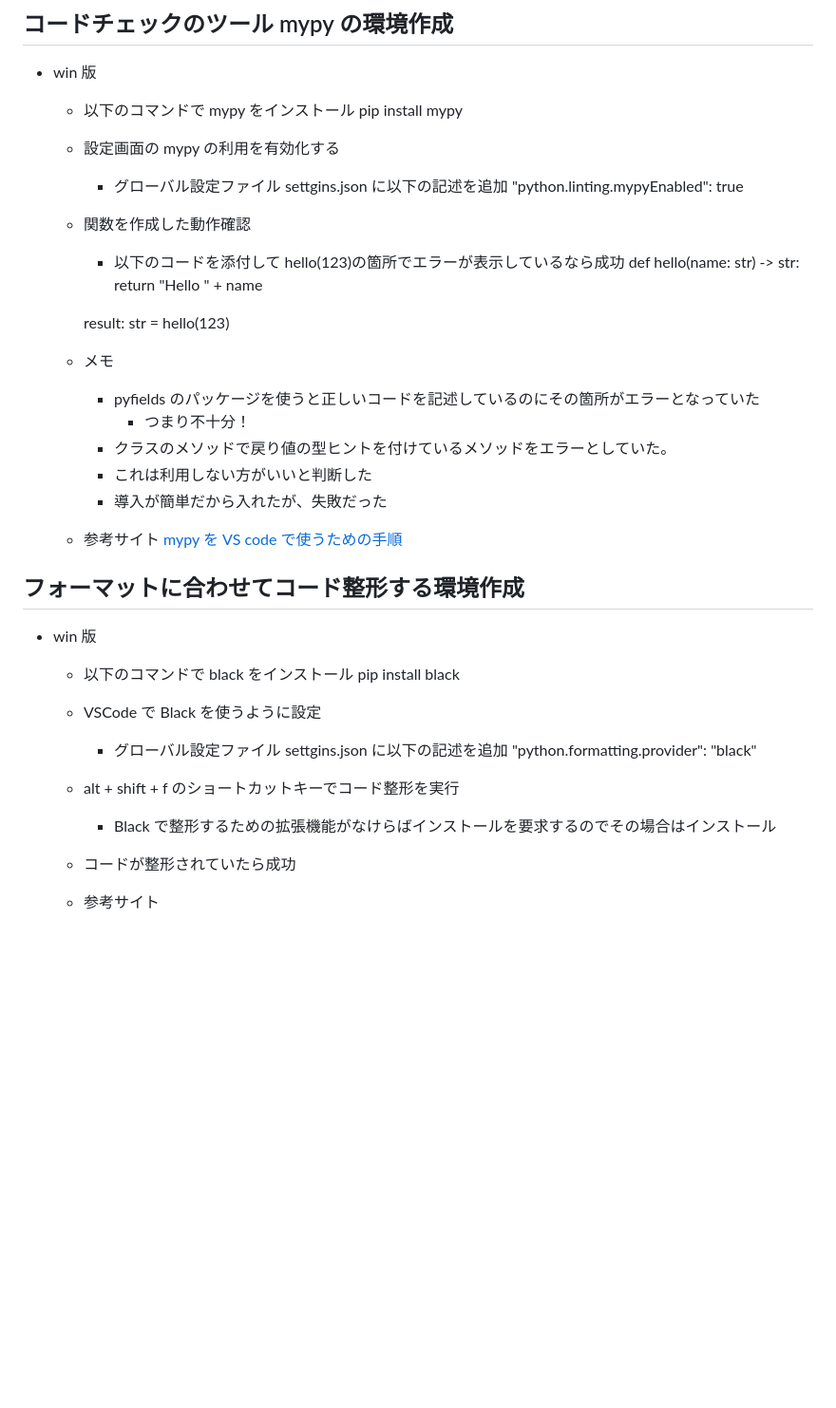
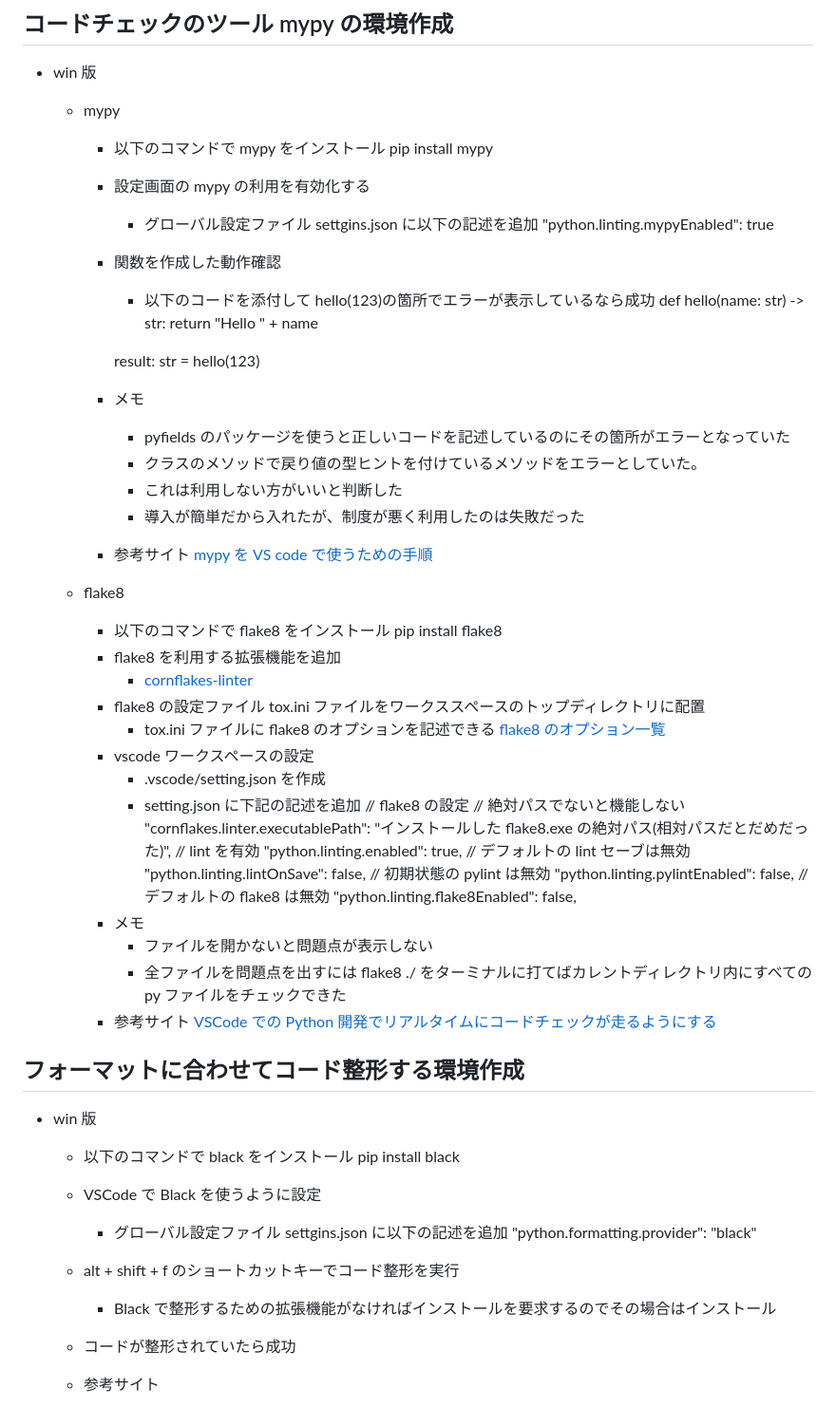
Before and after one commit to kuronokurujp/Stduy_language_Python, a Markdown page: README.md, the part around one of its changes. Shown at 95% size. Rendered like a GitHub page; blank space fills up the shorter version.

Commit message:
[modify] READMEにflake8についての情報を追記

```diff
--- a/README.md
+++ b/README.md
@@ -171,29 +174,58 @@ Sample Python List
 
 -   win 版
 
-    -   以下のコマンドで mypy をインストール
-        pip install mypy
-    -   設定画面の mypy の利用を有効化する
+    -   mypy
 
-        -   グローバル設定ファイル settgins.json に以下の記述を追加
-            "python.linting.mypyEnabled": true
+        -   以下のコマンドで mypy をインストール
+            pip install mypy
+        -   設定画面の mypy の利用を有効化する
 
-    -   関数を作成した動作確認
+            -   グローバル設定ファイル settgins.json に以下の記述を追加
+                "python.linting.mypyEnabled": true
 
-        -   以下のコードを添付して hello(123)の箇所でエラーが表示しているなら成功
-            def hello(name: str) -> str:
-            return "Hello " + name
+        -   関数を作成した動作確認
 
-        result: str = hello(123)
+            -   以下のコードを添付して hello(123)の箇所でエラーが表示しているなら成功
+                def hello(name: str) -> str:
+                return "Hello " + name
 
-    -   メモ
-        -   pyfields のパッケージを使うと正しいコードを記述しているのにその箇所がエラーとなっていた
-            -   つまり不十分！
-        -   クラスのメソッドで戻り値の型ヒントを付けているメソッドをエラーとしていた。
-        -   これは利用しない方がいいと判断した
-        -   導入が簡単だから入れたが、失敗だった
-    -   参考サイト
-        [mypy を VS code で使うための手順](https://yoshitaku-jp.hatenablog.com/entry/2020/12/28/130000)
+            result: str = hello(123)
+
+        -   メモ
+            -   pyfields のパッケージを使うと正しいコードを記述しているのにその箇所がエラーとなっていた
+            -   クラスのメソッドで戻り値の型ヒントを付けているメソッドをエラーとしていた。
+            -   これは利用しない方がいいと判断した
+            -   導入が簡単だから入れたが、制度が悪く利用したのは失敗だった
+        -   参考サイト
+            [mypy を VS code で使うための手順](https://yoshitaku-jp.hatenablog.com/entry/2020/12/28/130000)
+
+    -   flake8
+        -   以下のコマンドで flake8 をインストール
+            pip install flake8
+        -   flake8 を利用する拡張機能を追加
+            -   [cornflakes-linter](https://marketplace.visualstudio.com/items?itemName=kevinglasson.cornflakes-linter)
+        -   flake8 の設定ファイル tox.ini ファイルをワークススペースのトップディレクトリに配置
+            -   tox.ini ファイルに flake8 のオプションを記述できる
+                [flake8 のオプション一覧](https://flake8.pycqa.org/en/latest/user/options.html#top)
+        -   vscode ワークスペースの設定
+            -   .vscode/setting.json を作成
+            -   setting.json に下記の記述を追加
+                // flake8 の設定
+                // 絶対パスでないと機能しない
+                "cornflakes.linter.executablePath": "インストールした flake8.exe の絶対パス(相対パスだとだめだった)",
+                // lint を有効
+                "python.linting.enabled": true,
+                // デフォルトの lint セーブは無効
+                "python.linting.lintOnSave": false,
+                // 初期状態の pylint は無効
+                "python.linting.pylintEnabled": false,
+                // デフォルトの flake8 は無効
+                "python.linting.flake8Enabled": false,
+        -   メモ
+            -   ファイルを開かないと問題点が表示しない
+            -   全ファイルを問題点を出すには flake8 ./ をターミナルに打てばカレントディレクトリ内にすべての py ファイルをチェックできた
+        -   参考サイト
+            [VSCode での Python 開発でリアルタイムにコードチェックが走るようにする](https://qiita.com/sakusaku_tempura/items/573e0a6e40bfc1960fd4)
 
 ## フォーマットに合わせてコード整形する環境作成
 
@@ -207,7 +239,7 @@ Sample Python List
             "python.formatting.provider": "black"
 
     -   alt + shift + f のショートカットキーでコード整形を実行
-        -   Black で整形するための拡張機能がなけらばインストールを要求するのでその場合はインストール
+        -   Black で整形するための拡張機能がなければインストールを要求するのでその場合はインストール
     -   コードが整形されていたら成功
 
     -   参考サイト
```
Also changed, not shown: other parts of README.md (+12 -9 lines).
